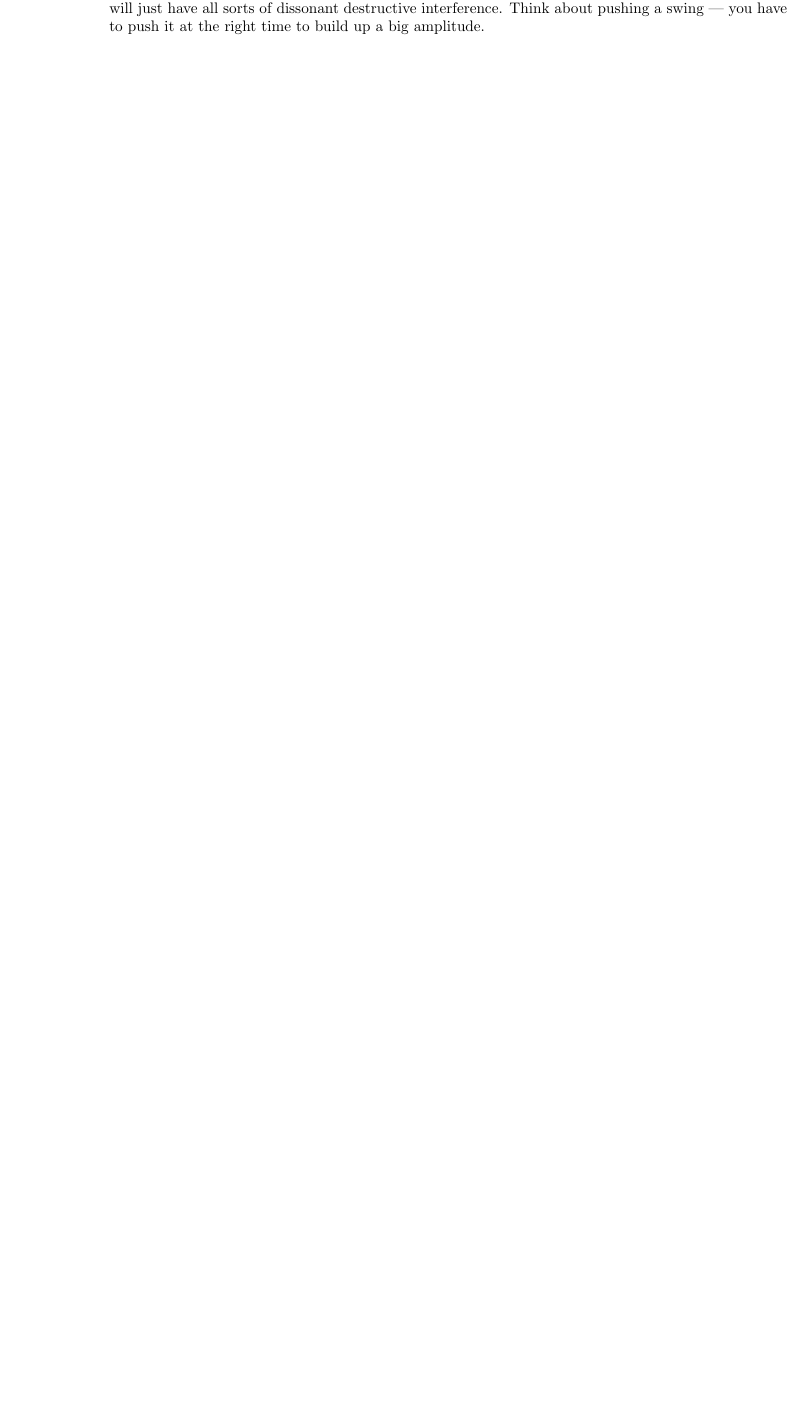
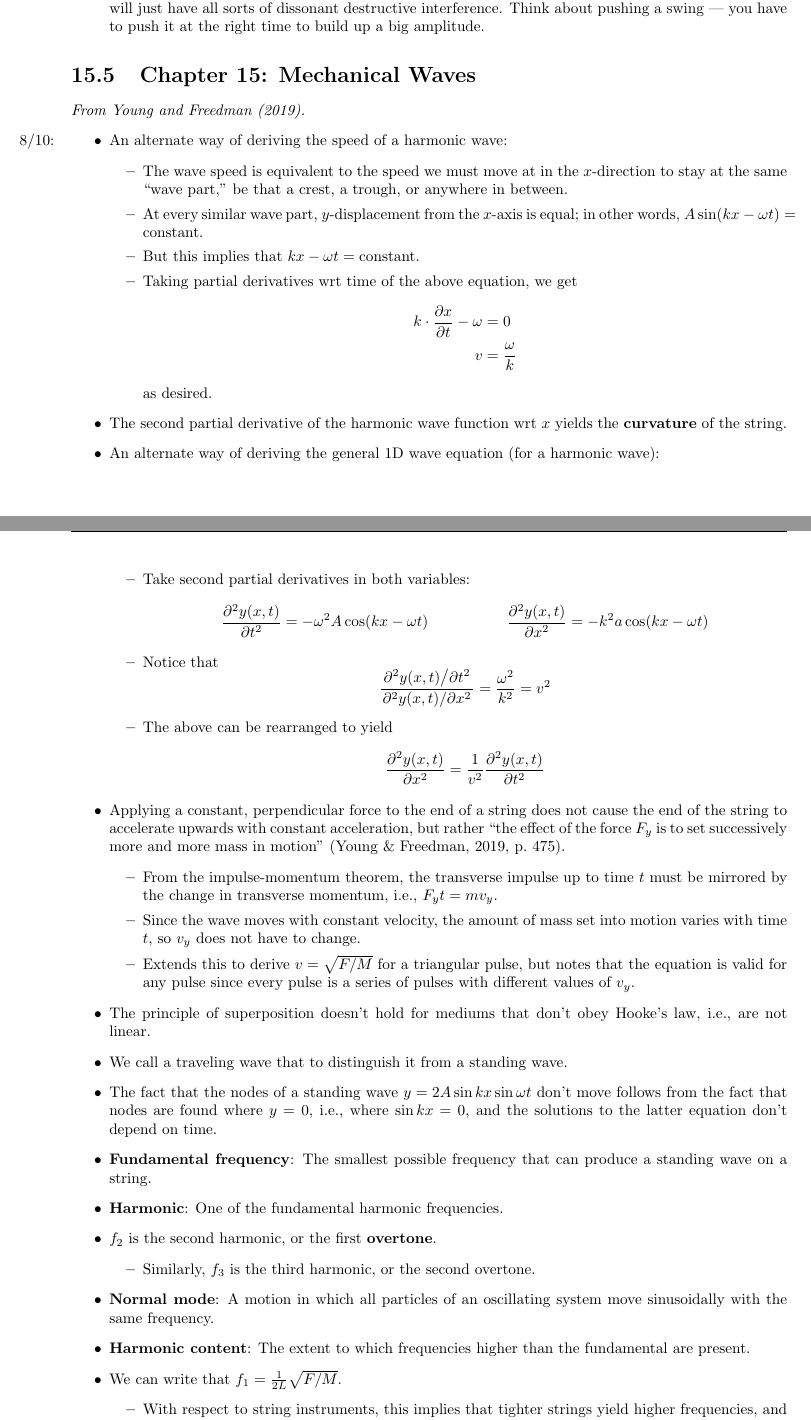
Before and after one commit to shadypuck/PHYS13300Notes, a LaTeX document (Notes/notes.tex, which reads Notes/Chapter15/chapter15.tex): part of page 12 of 17 before the commit and two parts of pages 12 and 13 of 19 after it, the two joined at a grey line, cut so that both start at the same text, the shorter picture padded with empty space. Compiled offline with pdfLaTeX.

Commit message:
Chapter 15

```diff
--- a/Notes/Chapter15/chapter15.tex
+++ b/Notes/Chapter15/chapter15.tex
@@ -567,5 +567,62 @@
 
 
 
+\section{Chapter 15: Mechanical Waves}
+\emph{From \textcite{bib:YoungFreedman}.}
+\begin{itemize}
+    \item \marginnote{8/10:}An alternate way of deriving the speed of a harmonic wave:
+    \begin{itemize}
+        \item The wave speed is equivalent to the speed we must move at in the $x$-direction to stay at the same "wave part," be that a crest, a trough, or anywhere in between.
+        \item At every similar wave part, $y$-displacement from the $x$-axis is equal; in other words, $A\sin(kx-\omega t)=\text{constant}$.
+        \item But this implies that $kx-\omega t=\text{constant}$.
+        \item Taking partial derivatives wrt time of the above equation, we get
+        \begin{align*}
+            k\cdot\pdv{x}{t}-\omega &= 0\\
+            v &= \frac{\omega}{k}
+        \end{align*}
+        as desired.
+    \end{itemize}
+    \item The second partial derivative of the harmonic wave function wrt $x$ yields the \textbf{curvature} of the string.
+    \item An alternate way of deriving the general 1D wave equation (for a harmonic wave):
+    \begin{itemize}
+        \item Take second partial derivatives in both variables:
+        \begin{align*}
+            \pdv[2]{y(x,t)}{t} &= -\omega^2A\cos(kx-\omega t)&
+            \pdv[2]{y(x,t)}{x} &= -k^2a\cos(kx-\omega t)
+        \end{align*}
+        \item Notice that
+        \begin{equation*}
+            \frac{\pdv*[2]{y(x,t)}{t}}{\pdv*[2]{y(x,t)}{x}} = \frac{\omega^2}{k^2} = v^2
+        \end{equation*}
+        \item The above can be rearranged to yield
+        \begin{equation*}
+            \pdv[2]{y(x,t)}{x} = \frac{1}{v^2}\pdv[2]{y(x,t)}{t}
+        \end{equation*}
+    \end{itemize}
+    \item Applying a constant, perpendicular force to the end of a string does not cause the end of the string to accelerate upwards with constant acceleration, but rather "the effect of the force $F_y$ is to set successively more and more mass in motion" \parencite[475]{bib:YoungFreedman}.
+    \begin{itemize}
+        \item From the impulse-momentum theorem, the transverse impulse up to time $t$ must be mirrored by the change in transverse momentum, i.e., $F_yt=mv_y$.
+        \item Since the wave moves with constant velocity, the amount of mass set into motion varies with time $t$, so $v_y$ does not have to change.
+        \item Extends this to derive $v=\sqrt{F/M}$ for a triangular pulse, but notes that the equation is valid for any pulse since every pulse is a series of pulses with different values of $v_y$.
+    \end{itemize}
+    \item The principle of superposition doesn't hold for mediums that don't obey Hooke's law, i.e., are not linear.
+    \item We call a traveling wave that to distinguish it from a standing wave.
+    \item The fact that the nodes of a standing wave $y=2A\sin kx\sin\omega t$ don't move follows from the fact that nodes are found where $y=0$, i.e., where $\sin kx=0$, and the solutions to the latter equation don't depend on time.
+    \item \textbf{Fundamental frequency}: The smallest possible frequency that can produce a standing wave on a string.
+    \item \textbf{Harmonic}: One of the fundamental harmonic frequencies.
+    \item $f_2$ is the second harmonic, or the first \textbf{overtone}.
+    \begin{itemize}
+        \item Similarly, $f_3$ is the third harmonic, or the second overtone.
+    \end{itemize}
+    \item \textbf{Normal mode}: A motion in which all particles of an oscillating system move sinusoidally with the same frequency.
+    \item \textbf{Harmonic content}: The extent to which frequencies higher than the fundamental are present.
+    \item We can write that $f_1=\frac{1}{2L}\sqrt{F/M}$.
+    \begin{itemize}
+        \item With respect to string instruments, this implies that tighter strings yield higher frequencies, and heavier strings have lower frequencies!
+    \end{itemize}
+\end{itemize}
+
+
+
 
 \end{document}
```
Also changed, not shown: Notes/Chapter15/chapter15.pdf, Notes/notes.pdf.
